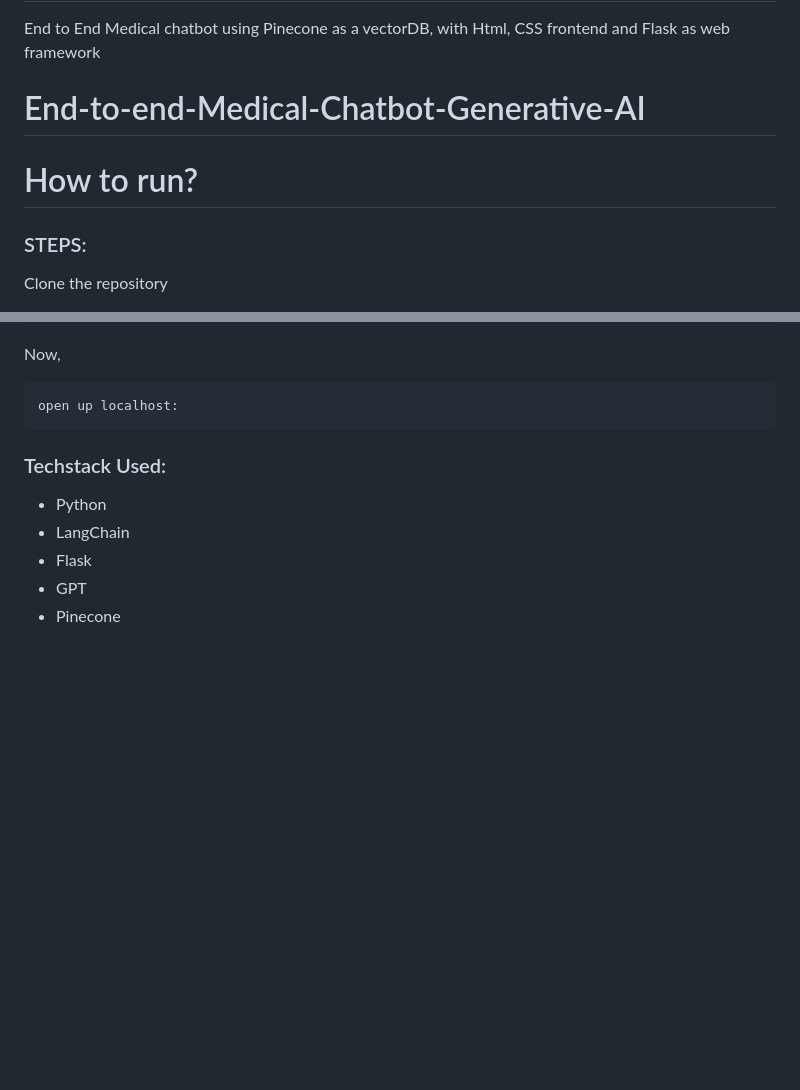
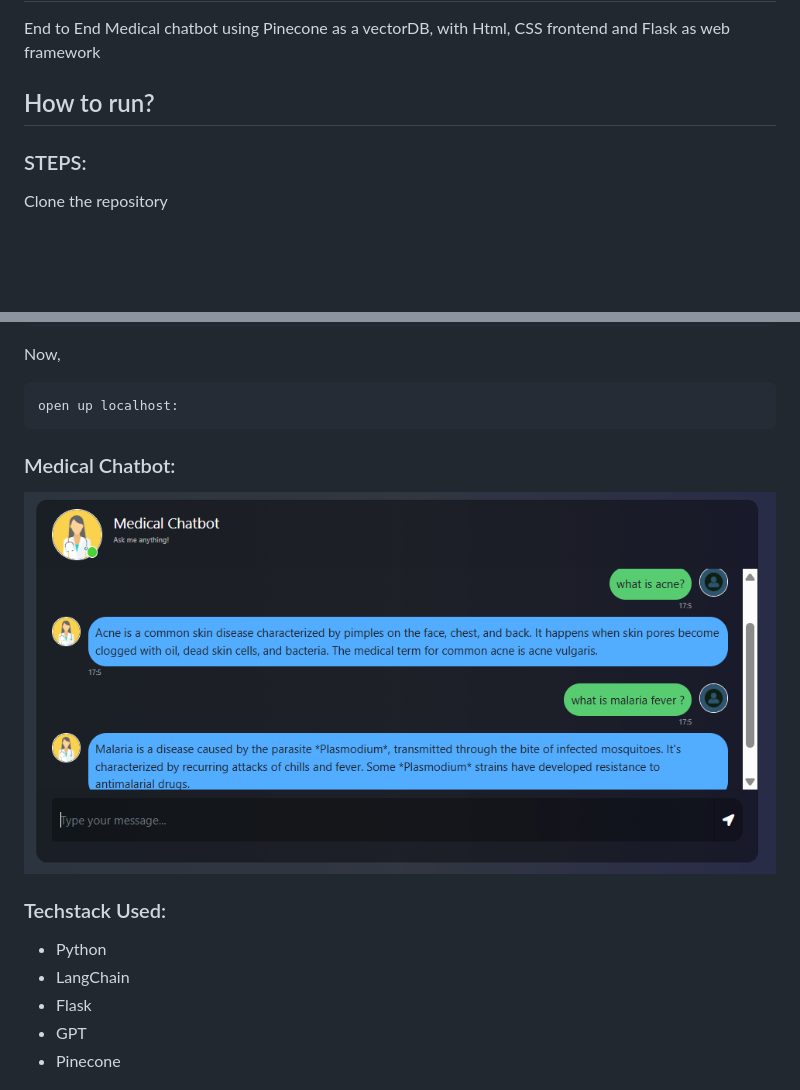
Before and after one commit to Manirathinam21/End-to-End-Medical-Chatbot-GenAI, a Markdown page: README.md, 2 parts joined by grey strips. GitHub-like rendering; pictures changed too: image.png (added); blank space fills up the shorter version.

````diff
--- a/README.md
+++ b/README.md
@@ -1,10 +1,7 @@
 # End-to-End-Medical-Chatbot-GenAI
 End to End Medical chatbot using Pinecone as a vectorDB, with Html, CSS frontend and  Flask as web framework
 
-# End-to-end-Medical-Chatbot-Generative-AI
-
-
-# How to run?
+## How to run?
 ### STEPS:
 
 Clone the repository
@@ -51,7 +48,9 @@ Now,
 ```bash
 open up localhost:
 ```
+### Medical Chatbot:
 
+![alt text](image.png)
 
 ### Techstack Used:
 
````
